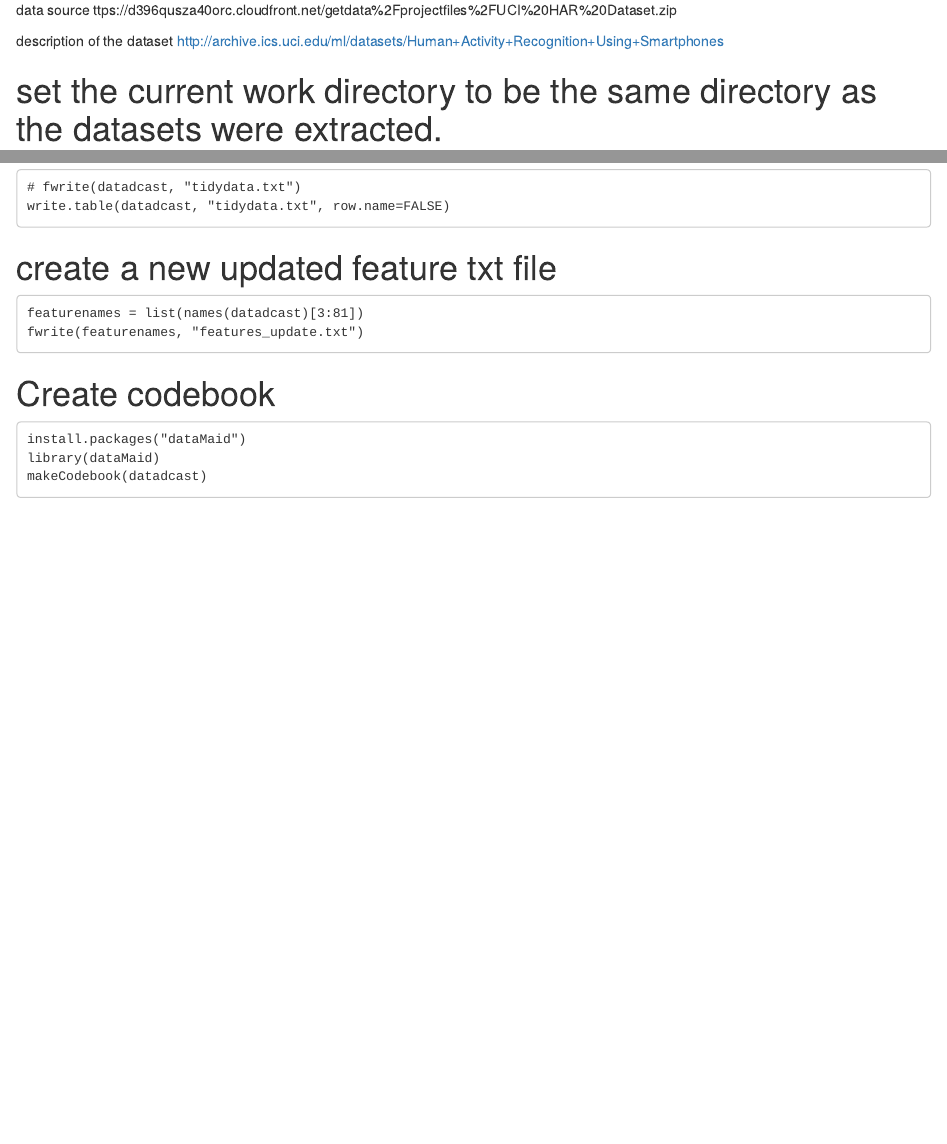
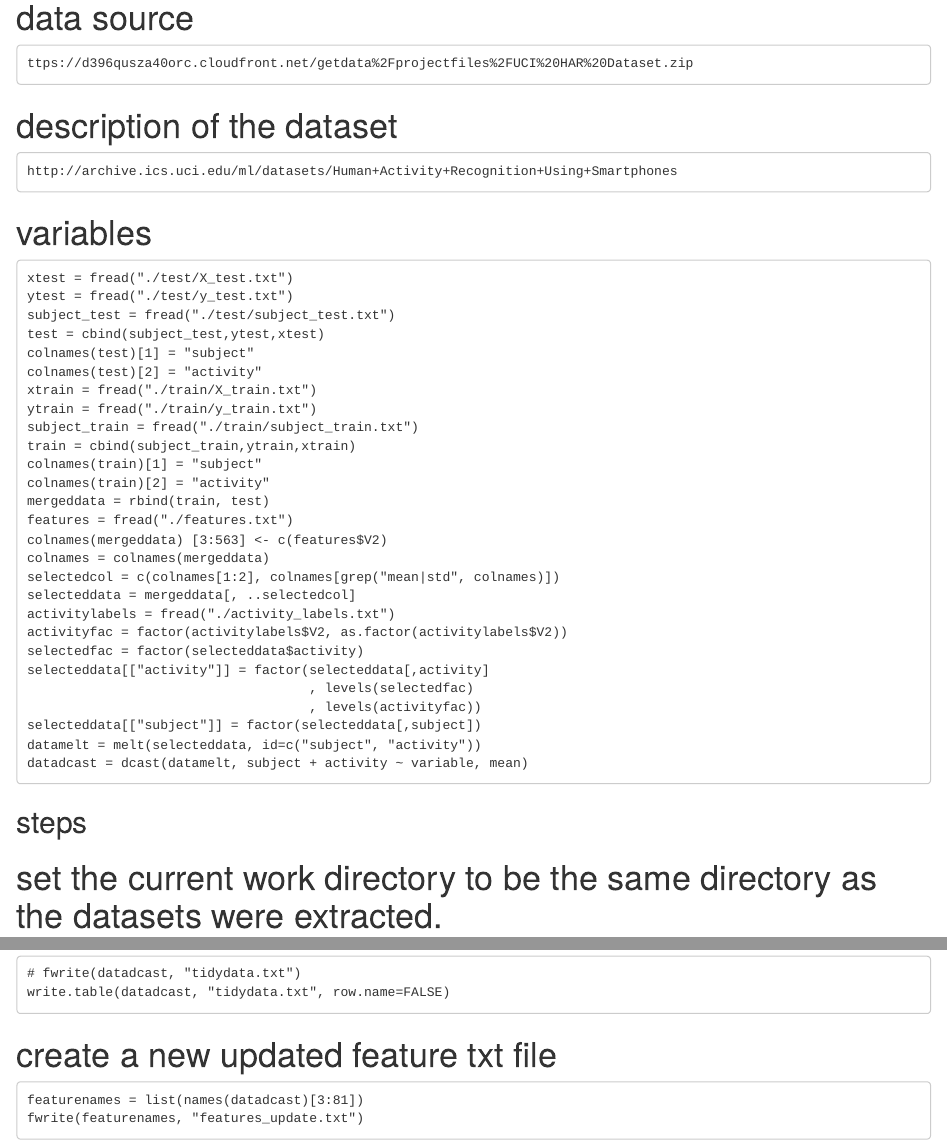
Before and after one commit to liuliuc/CleanDataProejct, an R Markdown document (CodeBook.Rmd): the page in a window 1100 px wide, from 160 px down before the commit and from 270 px down after it, so that both start at the same text, and a second part further down, joined at a grey line. Rendered offline with R 4.5, knitr and Pandoc, with nearby package versions.

Commit message:
Update CodeBook.Rmd

```diff
--- a/CodeBook.Rmd
+++ b/CodeBook.Rmd
@@ -8,11 +8,40 @@ libraries used
     library(data.table)
     library(dplyr)
+# data source
+    ttps://d396qusza40orc.cloudfront.net/getdata%2Fprojectfiles%2FUCI%20HAR%20Dataset.zip
+# description of the dataset
+    http://archive.ics.uci.edu/ml/datasets/Human+Activity+Recognition+Using+Smartphones
+# variables
+    xtest = fread("./test/X_test.txt")
+    ytest = fread("./test/y_test.txt")
+    subject_test = fread("./test/subject_test.txt")
+    test = cbind(subject_test,ytest,xtest)
+    colnames(test)[1] = "subject"
+    colnames(test)[2] = "activity"
+    xtrain = fread("./train/X_train.txt")
+    ytrain = fread("./train/y_train.txt")
+    subject_train = fread("./train/subject_train.txt")
+    train = cbind(subject_train,ytrain,xtrain)
+    colnames(train)[1] = "subject"
+    colnames(train)[2] = "activity"
+    mergeddata = rbind(train, test)
+    features = fread("./features.txt")
+    colnames(mergeddata) [3:563] <- c(features$V2)
+    colnames = colnames(mergeddata)
+    selectedcol = c(colnames[1:2], colnames[grep("mean|std", colnames)])
+    selecteddata = mergeddata[, ..selectedcol]
+    activitylabels = fread("./activity_labels.txt")
+    activityfac = factor(activitylabels$V2, as.factor(activitylabels$V2))
+    selectedfac = factor(selecteddata$activity)
+    selecteddata[["activity"]] = factor(selecteddata[,activity]
+                                        , levels(selectedfac)
+                                        , levels(activityfac))
+    selecteddata[["subject"]] = factor(selecteddata[,subject])
+    datamelt = melt(selecteddata, id=c("subject", "activity"))
+    datadcast = dcast(datamelt, subject + activity ~ variable, mean)
 
-data source
-ttps://d396qusza40orc.cloudfront.net/getdata%2Fprojectfiles%2FUCI%20HAR%20Dataset.zip
 
-description of the dataset http://archive.ics.uci.edu/ml/datasets/Human+Activity+Recognition+Using+Smartphones
-
+## steps
 # set the current work directory to be the same directory as the datasets were extracted.
     setwd("./UCI HAR Dataset")
 
@@ -68,8 +97,3 @@ description of the dataset http://archive.ics.uci.edu/ml/datasets/Human+Activity
 # create a new updated feature txt file
     featurenames = list(names(datadcast)[3:81])
     fwrite(featurenames, "features_update.txt")
-
-# Create codebook
-    install.packages("dataMaid")
-    library(dataMaid)
-    makeCodebook(datadcast)
```
Also changed, not shown: CodeBook.Rmd (2 more changed lines).
